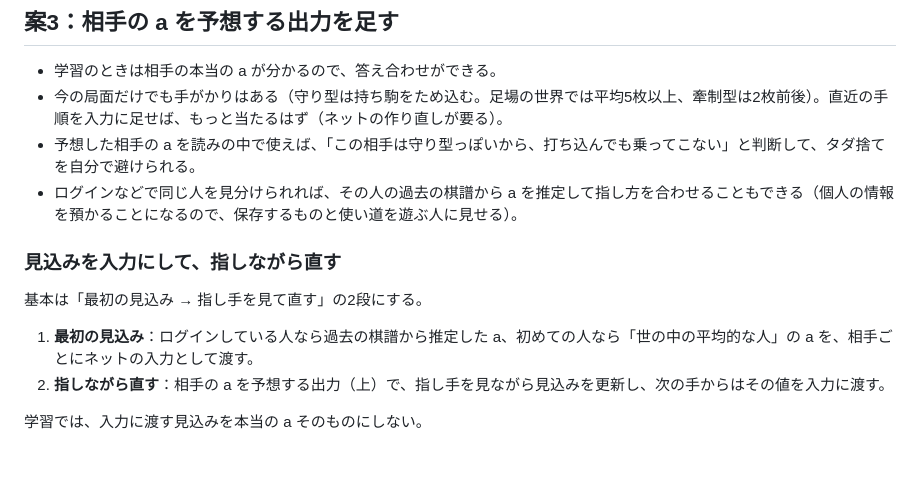
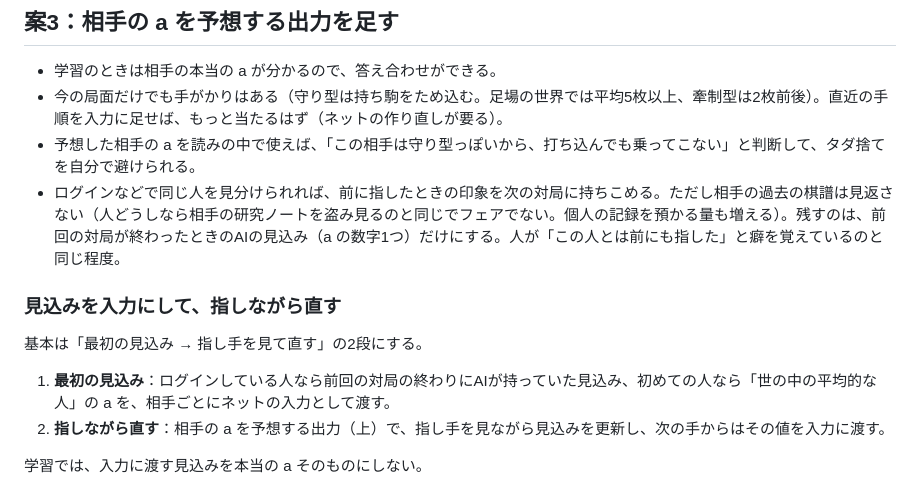
Before and after one commit to sphosino/shogi3, a Markdown page: docs/style_ideas.md, the part around the change. GitHub-like rendering; blank space fills up the shorter version.

Commit message:
docs/style_ideas.md：相手の過去の棋譜は見返さず、前回の対局の終わりの見込み（a の数字1つ）だけを残す形にする
Co-Authored-By: Claude Opus 5.5 <noreply@anthropic.com>

```diff
--- a/docs/style_ideas.md
+++ b/docs/style_ideas.md
@@ -79,13 +79,13 @@
 - 学習のときは相手の本当の a が分かるので、答え合わせができる。
 - 今の局面だけでも手がかりはある（守り型は持ち駒をため込む。足場の世界では平均5枚以上、牽制型は2枚前後）。直近の手順を入力に足せば、もっと当たるはず（ネットの作り直しが要る）。
 - 予想した相手の a を読みの中で使えば、「この相手は守り型っぽいから、打ち込んでも乗ってこない」と判断して、タダ捨てを自分で避けられる。
-- ログインなどで同じ人を見分けられれば、その人の過去の棋譜から a を推定して指し方を合わせることもできる（個人の情報を預かることになるので、保存するものと使い道を遊ぶ人に見せる）。
+- ログインなどで同じ人を見分けられれば、前に指したときの印象を次の対局に持ちこめる。ただし相手の過去の棋譜は見返さない（人どうしなら相手の研究ノートを盗み見るのと同じでフェアでない。個人の記録を預かる量も増える）。残すのは、前回の対局が終わったときのAIの見込み（a の数字1つ）だけにする。人が「この人とは前にも指した」と癖を覚えているのと同じ程度。
 
 ### 見込みを入力にして、指しながら直す
 
 基本は「最初の見込み → 指し手を見て直す」の2段にする。
 
-1. **最初の見込み**：ログインしている人なら過去の棋譜から推定した a、初めての人なら「世の中の平均的な人」の a を、相手ごとにネットの入力として渡す。
+1. **最初の見込み**：ログインしている人なら前回の対局の終わりにAIが持っていた見込み、初めての人なら「世の中の平均的な人」の a を、相手ごとにネットの入力として渡す。
 2. **指しながら直す**：相手の a を予想する出力（上）で、指し手を見ながら見込みを更新し、次の手からはその値を入力に渡す。
 
 学習では、入力に渡す見込みを本当の a そのものにしない。
```
